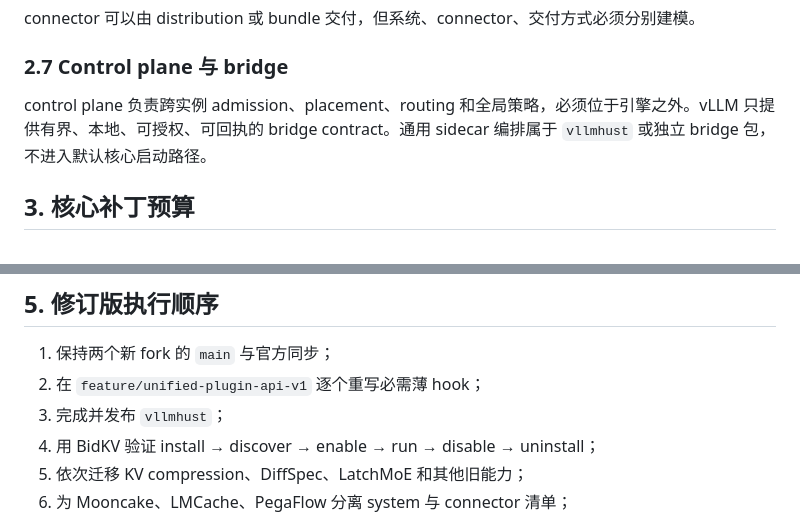
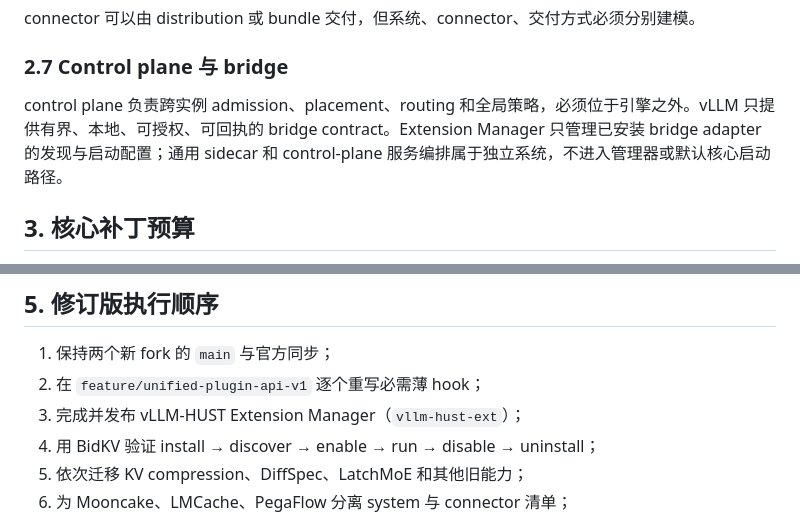
Before and after one commit to vLLM-HUST/vllm-hust-docs, a Markdown page: operations/core-rebaseline-20260831.md, 2 parts joined by grey strips. GitHub-like rendering.

```diff
--- a/operations/core-rebaseline-20260831.md
+++ b/operations/core-rebaseline-20260831.md
@@ -92,7 +92,7 @@ connector 可以由 distribution 或 bundle 交付，但系统、connector、交
 
 ### 2.7 Control plane 与 bridge
 
-control plane 负责跨实例 admission、placement、routing 和全局策略，必须位于引擎之外。vLLM 只提供有界、本地、可授权、可回执的 bridge contract。通用 sidecar 编排属于 `vllmhust` 或独立 bridge 包，不进入默认核心启动路径。
+control plane 负责跨实例 admission、placement、routing 和全局策略，必须位于引擎之外。vLLM 只提供有界、本地、可授权、可回执的 bridge contract。Extension Manager 只管理已安装 bridge adapter 的发现与启动配置；通用 sidecar 和 control-plane 服务编排属于独立系统，不进入管理器或默认核心启动路径。
 
 ## 3. 核心补丁预算
 
@@ -122,7 +122,7 @@ control plane 负责跨实例 admission、placement、routing 和全局策略，
 
 1. 保持两个新 fork 的 `main` 与官方同步；
 2. 在 `feature/unified-plugin-api-v1` 逐个重写必需薄 hook；
-3. 完成并发布 `vllmhust`；
+3. 完成并发布 vLLM-HUST Extension Manager（`vllm-hust-ext`）；
 4. 用 BidKV 验证 install → discover → enable → run → disable → uninstall；
 5. 依次迁移 KV compression、DiffSpec、LatchMoE 和其他旧能力；
 6. 为 Mooncake、LMCache、PegaFlow 分离 system 与 connector 清单；
```
Also changed, not shown: other parts of operations/core-rebaseline-20260831.md (+7 -7 lines), operations/unified-plugin-api-v1-handoff.md (+1 -1 lines).
